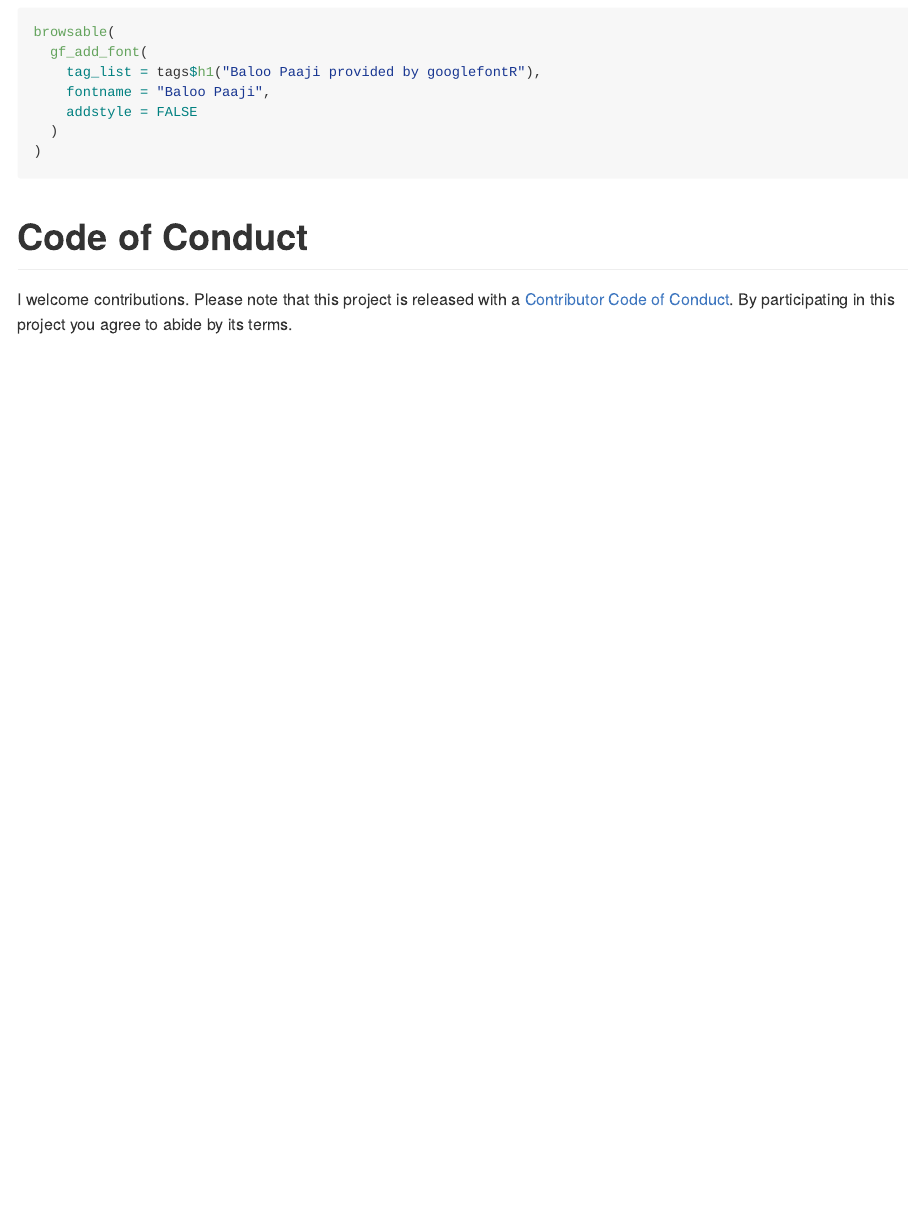
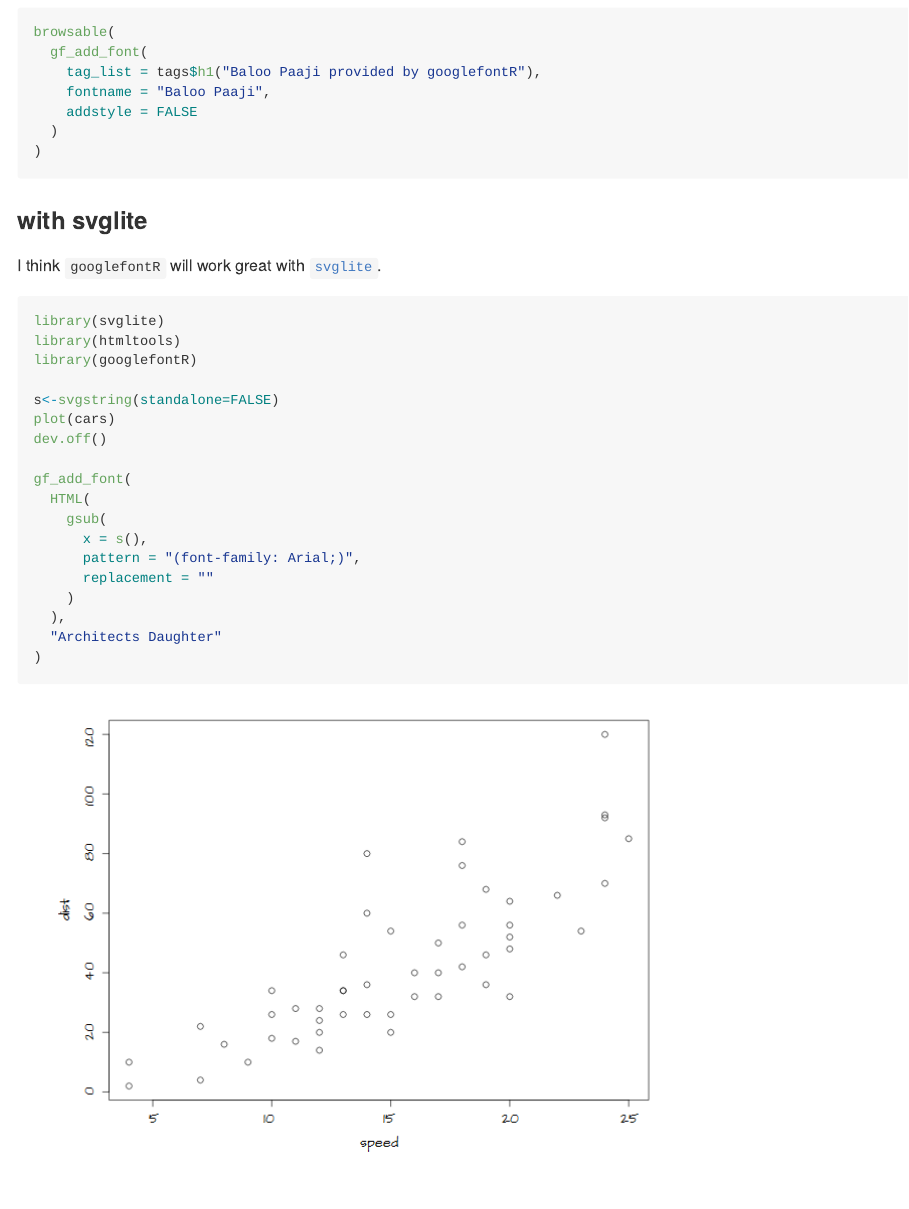
Before and after one commit to timelyportfolio/googlefontR, an R Markdown document (README.Rmd): the page in a window 1100 px wide, from 730 px down. The pictures show the output file README.md that the author committed with the source, drawn offline in the style of GitHub; badge pictures from the web are left out.

Commit message:
add `svglite` example

````diff
--- a/README.Rmd
+++ b/README.Rmd
@@ -53,6 +53,33 @@ browsable(
 )
 ```
 
+### with svglite
+
+I think `googlefontR` will work great with [`svglite`](https://github.com/svglite).
+
+```{r eval=FALSE}
+library(svglite)
+library(htmltools)
+library(googlefontR)
+
+s<-svgstring(standalone=FALSE)
+plot(cars)
+dev.off()
+
+gf_add_font(
+  HTML(
+    gsub(
+      x = s(),
+      pattern = "(font-family: Arial;)",
+      replacement = ""
+    )
+  ),
+  "Architects Daughter"
+)
+```
+
+![screenshot of svg graph with gooogle font](./inst/images/readme-screenshot-1.png)
+
 # Code of Conduct
 
 I welcome contributions.  Please note that this project is released with a [Contributor Code of Conduct](CONDUCT.md). By participating in this project you agree to abide by its terms.
````
Also changed, not shown: README.md, inst/images/readme-screenshot-1.png (added).
